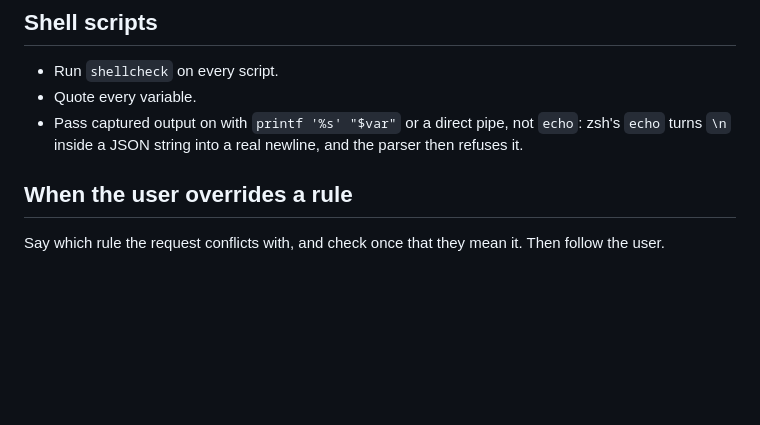
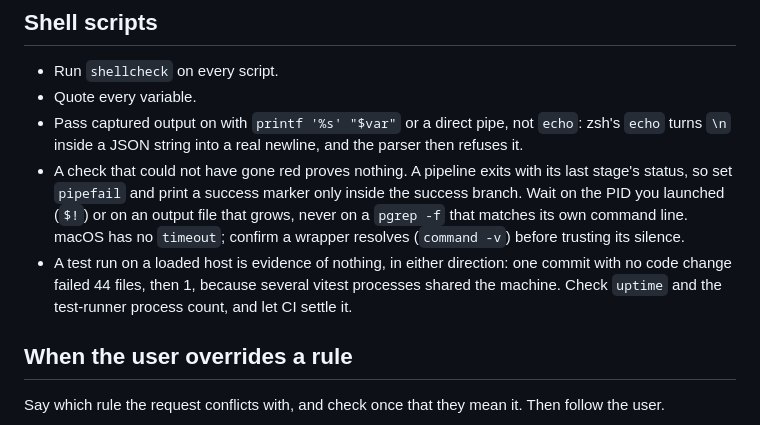
Before and after one commit to jonathoneco/skills, a Markdown page: rules/core.md, the part around the change. Rendered like a GitHub page; blank space fills up the shorter version.

Commit message:
docs(rules): a check that could not go red, and a loaded host, prove nothing

```diff
--- a/rules/core.md
+++ b/rules/core.md
@@ -119,6 +119,8 @@ Treat every error as information. When code hits one, surface it where someone w
 - Run `shellcheck` on every script.
 - Quote every variable.
 - Pass captured output on with `printf '%s' "$var"` or a direct pipe, not `echo`: zsh's `echo` turns `\n` inside a JSON string into a real newline, and the parser then refuses it.
+- A check that could not have gone red proves nothing. A pipeline exits with its last stage's status, so set `pipefail` and print a success marker only inside the success branch. Wait on the PID you launched (`$!`) or on an output file that grows, never on a `pgrep -f` that matches its own command line. macOS has no `timeout`; confirm a wrapper resolves (`command -v`) before trusting its silence.
+- A test run on a loaded host is evidence of nothing, in either direction: one commit with no code change failed 44 files, then 1, because several vitest processes shared the machine. Check `uptime` and the test-runner process count, and let CI settle it.
 
 ## When the user overrides a rule
 
```
